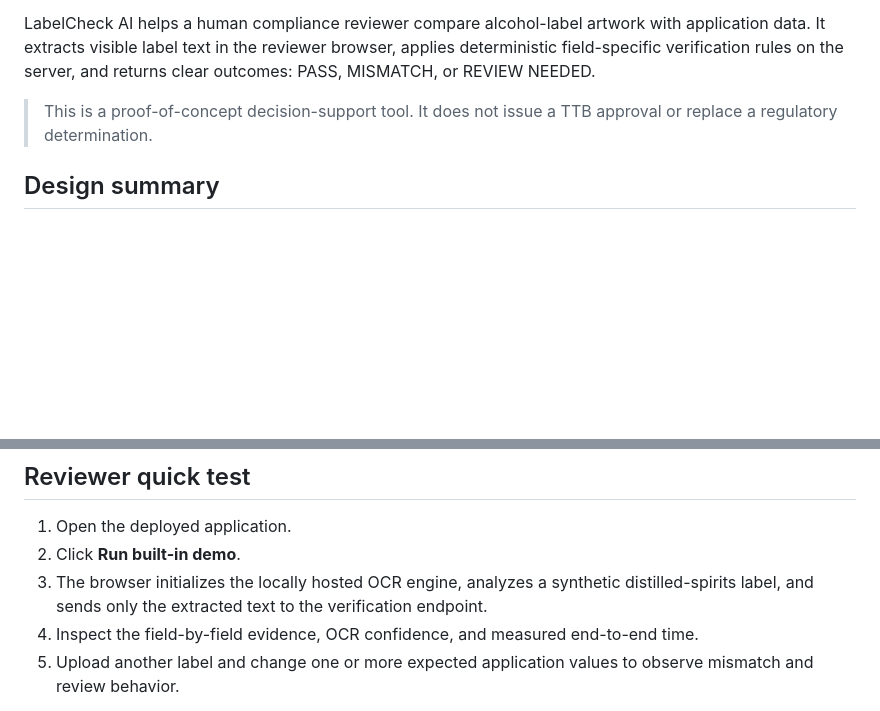
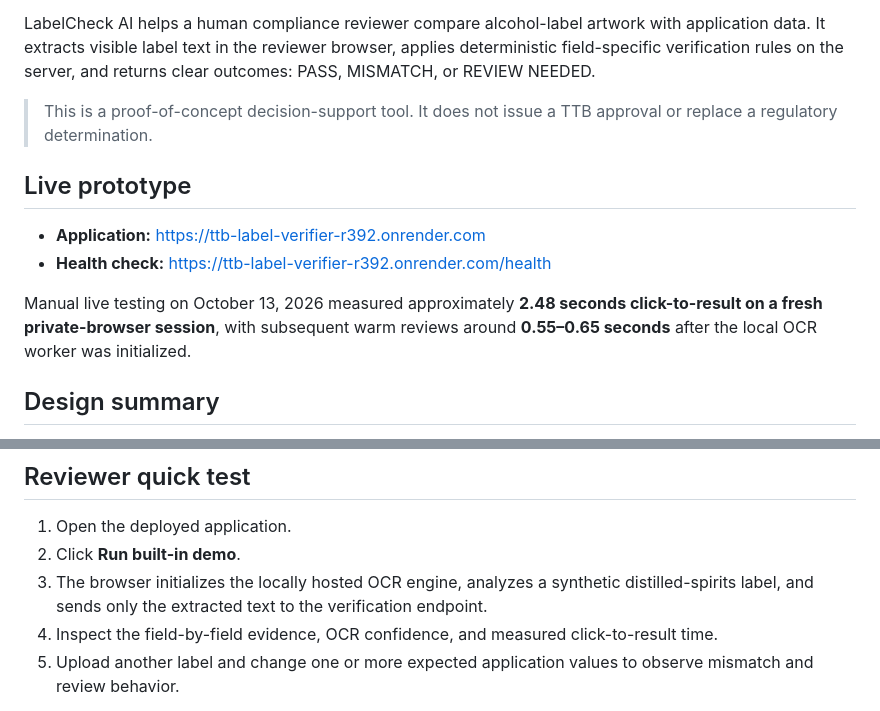
Before and after one commit to songokui1/ttb-label-verifier, a Markdown page: README.md, 2 parts joined by grey strips. Drawn GitHub-style; blank space fills up the shorter version.

Commit message:
Add live demo link and measured latency

```diff
--- a/README.md
+++ b/README.md
@@ -5,6 +5,13 @@ AI-assisted alcohol-label verification prototype built for the U.S. Department o
 LabelCheck AI helps a human compliance reviewer compare alcohol-label artwork with application data. It extracts visible label text in the reviewer browser, applies deterministic field-specific verification rules on the server, and returns clear outcomes: PASS, MISMATCH, or REVIEW NEEDED.
 
 > This is a proof-of-concept decision-support tool. It does not issue a TTB approval or replace a regulatory determination.
+
+## Live prototype
+
+- **Application:** https://ttb-label-verifier-r392.onrender.com
+- **Health check:** https://ttb-label-verifier-r392.onrender.com/health
+
+Manual live testing on October 13, 2026 measured approximately **2.48 seconds click-to-result on a fresh private-browser session**, with subsequent warm reviews around **0.55–0.65 seconds** after the local OCR worker was initialized.
 
 ## Design summary
 
@@ -73,7 +80,7 @@ The OCR engine and English language data are bundled into the deployed applicati
 1. Open the deployed application.
 2. Click **Run built-in demo**.
 3. The browser initializes the locally hosted OCR engine, analyzes a synthetic distilled-spirits label, and sends only the extracted text to the verification endpoint.
-4. Inspect the field-by-field evidence, OCR confidence, and measured end-to-end time.
+4. Inspect the field-by-field evidence, OCR confidence, and measured click-to-result time.
 5. Upload another label and change one or more expected application values to observe mismatch and review behavior.
 
 The first OCR run can take longer than subsequent runs because the browser must initialize the WebAssembly OCR engine. The worker is reused for later labels in the same page session.
```
